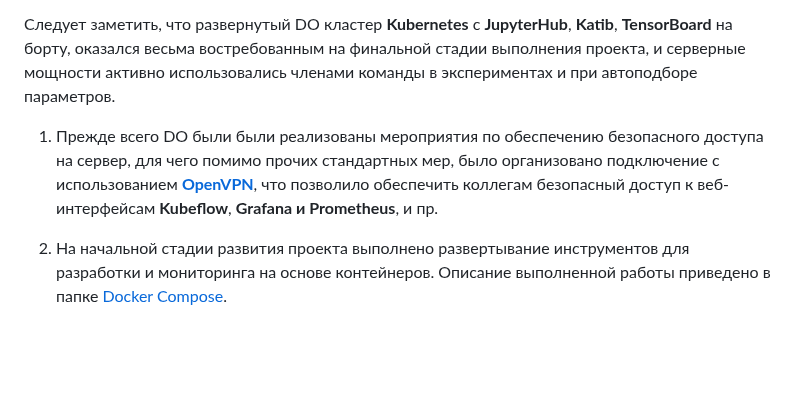
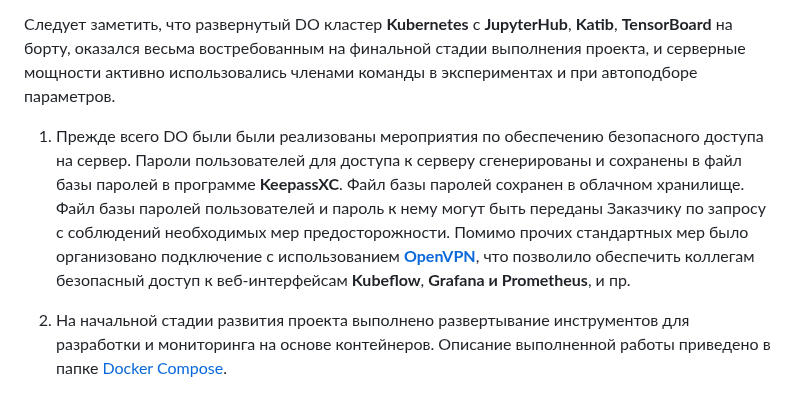
Before and after one commit to Team2RoboTech1TOrg/RoboTech-DO, a Markdown page: README.md, the part around the change. GitHub-like rendering; blank space fills up the shorter version.

```diff
--- a/README.md
+++ b/README.md
@@ -29,7 +29,7 @@
 
 Следует заметить, что развернутый DO кластер **Kubernetes** с **JupyterHub**, **Katib**, **TensorBoard** на борту, оказался весьма востребованным на финальной стадии выполнения проекта, и серверные мощности активно использовались членами команды в экспериментах и при автоподборе параметров.
 
-1. Прежде всего DO были  были реализованы мероприятия по обеспечению безопасного доступа на сервер, для чего помимо прочих стандартных мер, было организовано подключение с использованием [**OpenVPN**](https://github.com/Team2RoboTech1TOrg/RoboTech-DO/blob/main/Additionally/OpenVPN.md), что позволило обеспечить коллегам безопасный доступ к веб-интерфейсам **Kubeflow**, **Grafana и Prometheus**, и пр.
+1. Прежде всего DO были  были реализованы мероприятия по обеспечению безопасного доступа на сервер. Пароли пользователей для доступа к серверу сгенерированы и сохранены в файл базы паролей в программе **KeepassXC**. Файл базы паролей сохранен в облачном хранилище. Файл базы паролей пользователей и пароль к нему могут быть переданы Заказчику по запросу с соблюдений необходимых мер предосторожности. Помимо прочих стандартных мер было организовано подключение с использованием [**OpenVPN**](https://github.com/Team2RoboTech1TOrg/RoboTech-DO/blob/main/Additionally/OpenVPN.md), что позволило обеспечить коллегам безопасный доступ к веб-интерфейсам **Kubeflow**, **Grafana и Prometheus**, и пр.
 
 2. На начальной стадии развития проекта выполнено развертывание инструментов для разработки и мониторинга на основе контейнеров. Описание выполненной работы приведено в папке  [Docker Compose](https://github.com/Team2RoboTech1TOrg/RoboTech-DO/tree/main/Docker%20Compose).
 
```
